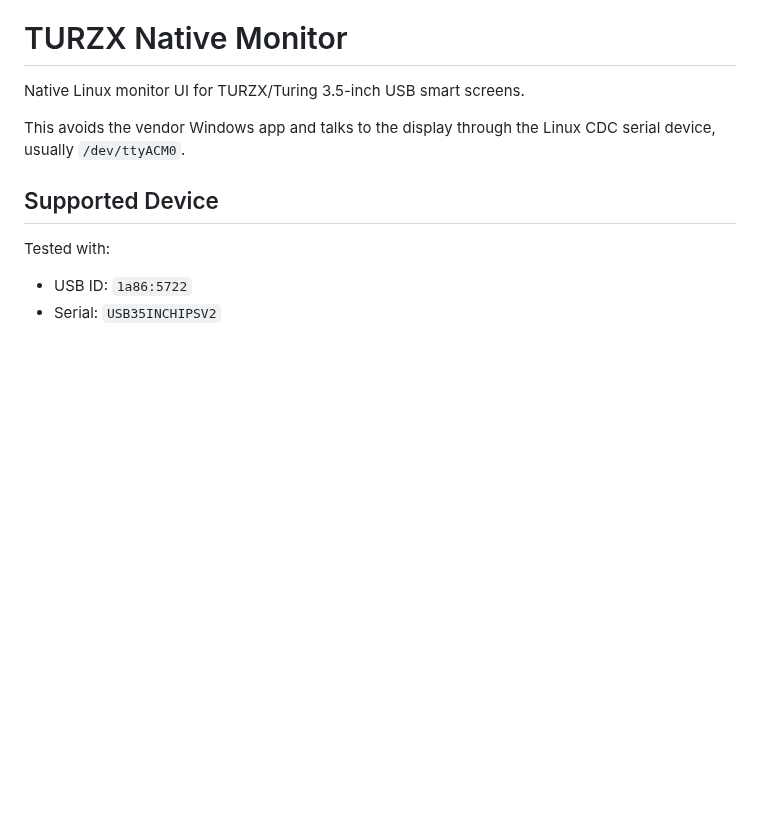
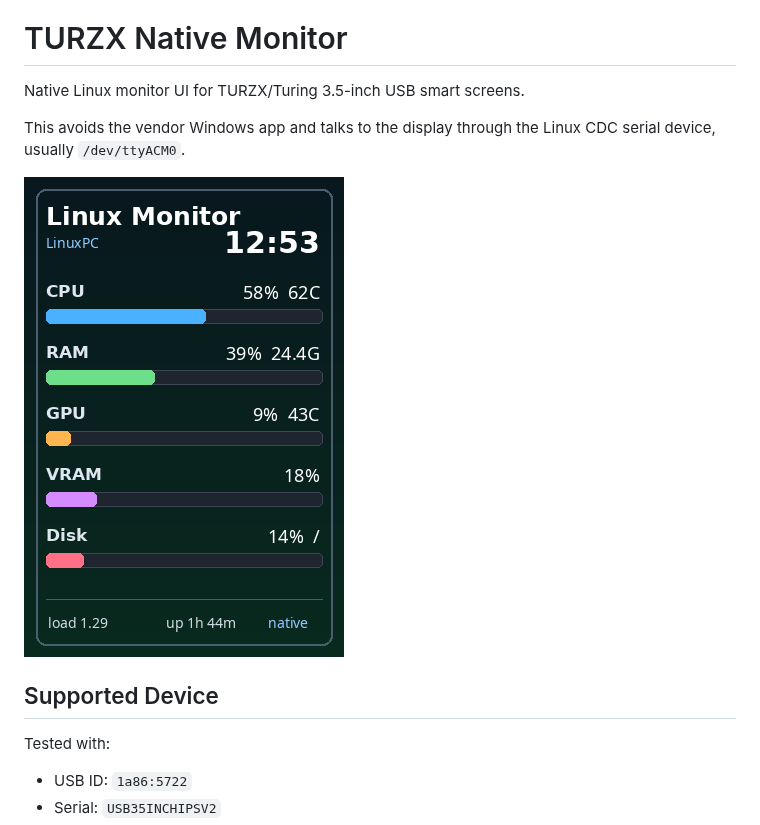
Before and after one commit to Sermilion/turzx-native-monitor, a Markdown page: README.md, the part around the change. Rendered like a GitHub page; pictures changed too: docs/screenshot.png (added); blank space fills up the shorter version.

Commit message:
Add dashboard screenshot to README

```diff
--- a/README.md
+++ b/README.md
@@ -4,6 +4,8 @@ Native Linux monitor UI for TURZX/Turing 3.5-inch USB smart screens.
 
 This avoids the vendor Windows app and talks to the display through the Linux
 CDC serial device, usually `/dev/ttyACM0`.
+
+![TURZX Native Monitor screenshot](docs/screenshot.png)
 
 ## Supported Device
 
```
